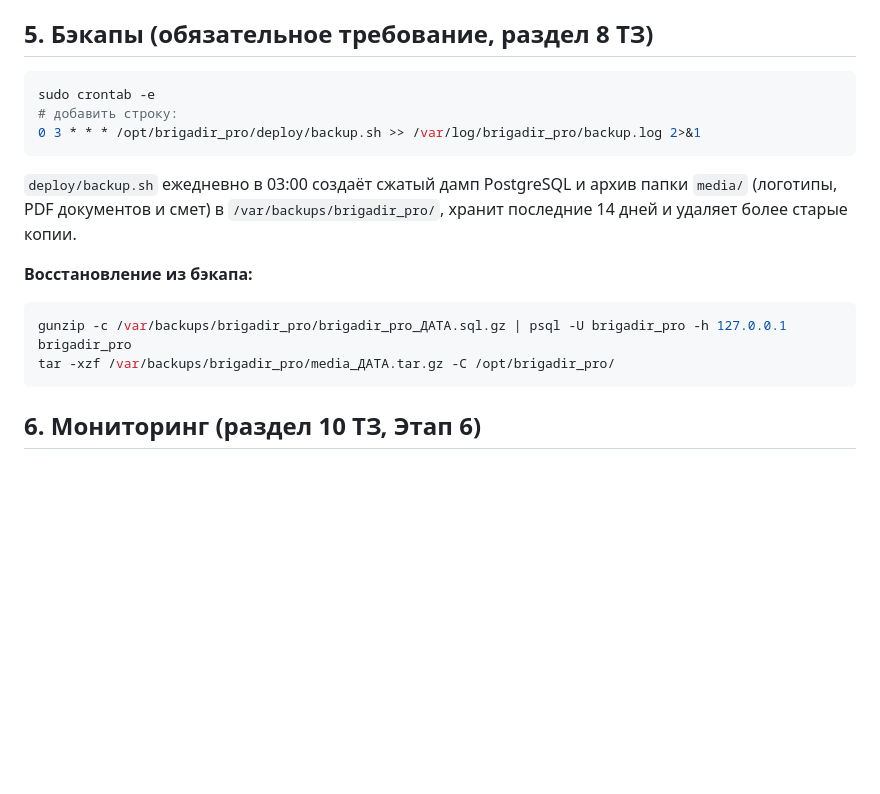
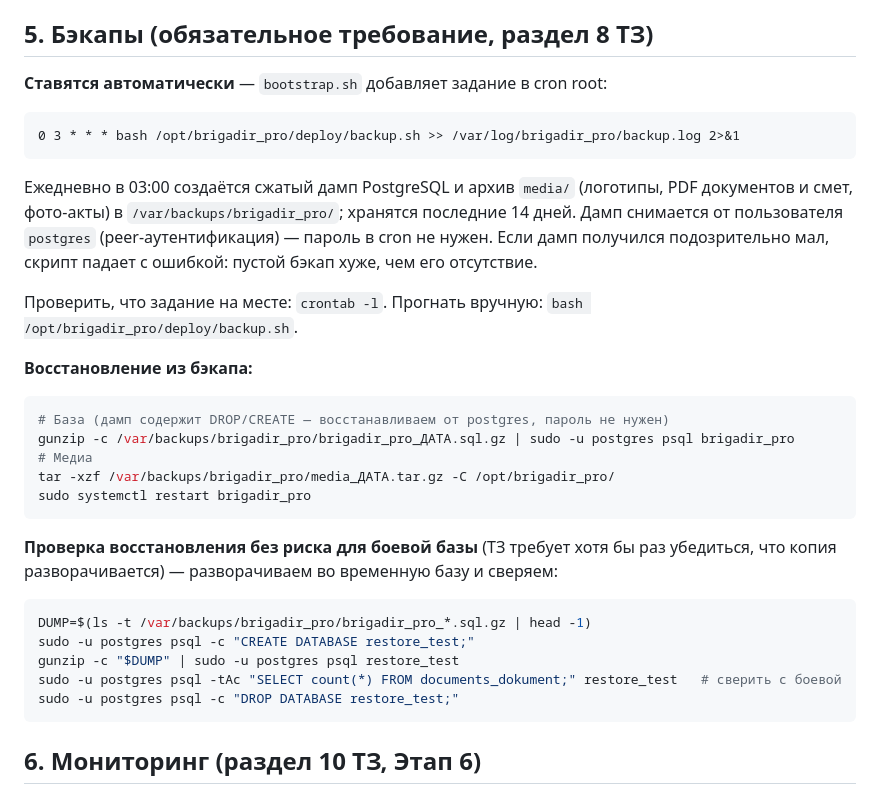
Before and after one commit to wxorelittle-ai/vilburAI, a Markdown page: deploy/DEPLOY.md, the part around the change. GitHub-like rendering; blank space fills up the shorter version.

Commit message:
DEPLOY.md: бэкапы ставятся автоматически + проверка восстановления
Восстановление проверено на бою: дамп развёрнут во временную базу, данные совпали
с боевыми (10 объектов, 25 документов, 10 смет, 6 пользователей).

Co-Authored-By: Claude Opus 4.8 <noreply@anthropic.com>

````diff
--- a/deploy/DEPLOY.md
+++ b/deploy/DEPLOY.md
@@ -156,21 +156,39 @@ sudo -u brigadir /opt/brigadir_pro/deploy/deploy.sh
 
 ## 5. Бэкапы (обязательное требование, раздел 8 ТЗ)
 
-```bash
-sudo crontab -e
-# добавить строку:
-0 3 * * * /opt/brigadir_pro/deploy/backup.sh >> /var/log/brigadir_pro/backup.log 2>&1
+**Ставятся автоматически** — `bootstrap.sh` добавляет задание в cron root:
+
+```
+0 3 * * * bash /opt/brigadir_pro/deploy/backup.sh >> /var/log/brigadir_pro/backup.log 2>&1
 ```
 
-`deploy/backup.sh` ежедневно в 03:00 создаёт сжатый дамп PostgreSQL и архив папки
-`media/` (логотипы, PDF документов и смет) в `/var/backups/brigadir_pro/`, хранит
-последние 14 дней и удаляет более старые копии.
+Ежедневно в 03:00 создаётся сжатый дамп PostgreSQL и архив `media/` (логотипы, PDF
+документов и смет, фото-акты) в `/var/backups/brigadir_pro/`; хранятся последние
+14 дней. Дамп снимается от пользователя `postgres` (peer-аутентификация) — пароль
+в cron не нужен. Если дамп получился подозрительно мал, скрипт падает с ошибкой:
+пустой бэкап хуже, чем его отсутствие.
+
+Проверить, что задание на месте: `crontab -l`. Прогнать вручную: `bash /opt/brigadir_pro/deploy/backup.sh`.
 
 **Восстановление из бэкапа:**
 
 ```bash
-gunzip -c /var/backups/brigadir_pro/brigadir_pro_ДАТА.sql.gz | psql -U brigadir_pro -h 127.0.0.1 brigadir_pro
+# База (дамп содержит DROP/CREATE — восстанавливаем от postgres, пароль не нужен)
+gunzip -c /var/backups/brigadir_pro/brigadir_pro_ДАТА.sql.gz | sudo -u postgres psql brigadir_pro
+# Медиа
 tar -xzf /var/backups/brigadir_pro/media_ДАТА.tar.gz -C /opt/brigadir_pro/
+sudo systemctl restart brigadir_pro
+```
+
+**Проверка восстановления без риска для боевой базы** (ТЗ требует хотя бы раз
+убедиться, что копия разворачивается) — разворачиваем во временную базу и сверяем:
+
+```bash
+DUMP=$(ls -t /var/backups/brigadir_pro/brigadir_pro_*.sql.gz | head -1)
+sudo -u postgres psql -c "CREATE DATABASE restore_test;"
+gunzip -c "$DUMP" | sudo -u postgres psql restore_test
+sudo -u postgres psql -tAc "SELECT count(*) FROM documents_dokument;" restore_test   # сверить с боевой
+sudo -u postgres psql -c "DROP DATABASE restore_test;"
 ```
 
 ## 6. Мониторинг (раздел 10 ТЗ, Этап 6)
````
